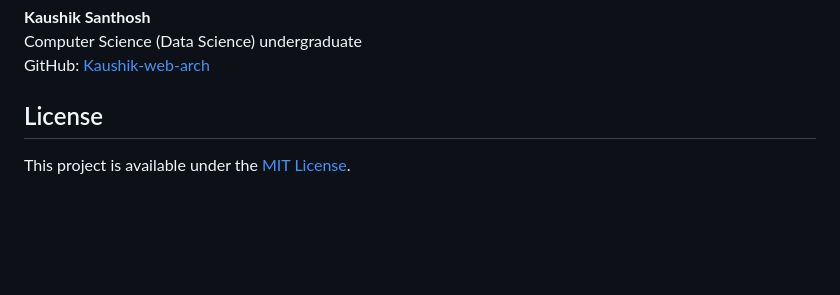
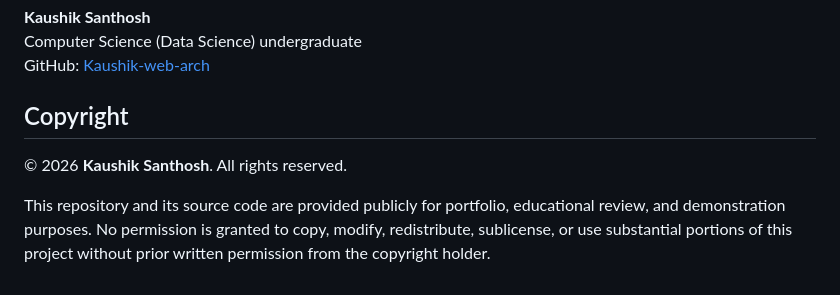
Before and after one commit to Kaushik-web-arch/student-placement-porta, a Markdown page: README.md, the part around the change. Drawn GitHub-style; blank space fills up the shorter version.

Commit message:
Update README copyright notice

```diff
--- a/README.md
+++ b/README.md
@@ -224,6 +224,8 @@ Current result: **11 tests passing**.
 Computer Science (Data Science) undergraduate
 GitHub: [Kaushik-web-arch](https://github.com/Kaushik-web-arch)
 
-## License
+## Copyright
 
-This project is available under the [MIT License](LICENSE).
+© 2026 **Kaushik Santhosh**. All rights reserved.
+
+This repository and its source code are provided publicly for portfolio, educational review, and demonstration purposes. No permission is granted to copy, modify, redistribute, sublicense, or use substantial portions of this project without prior written permission from the copyright holder.
```
